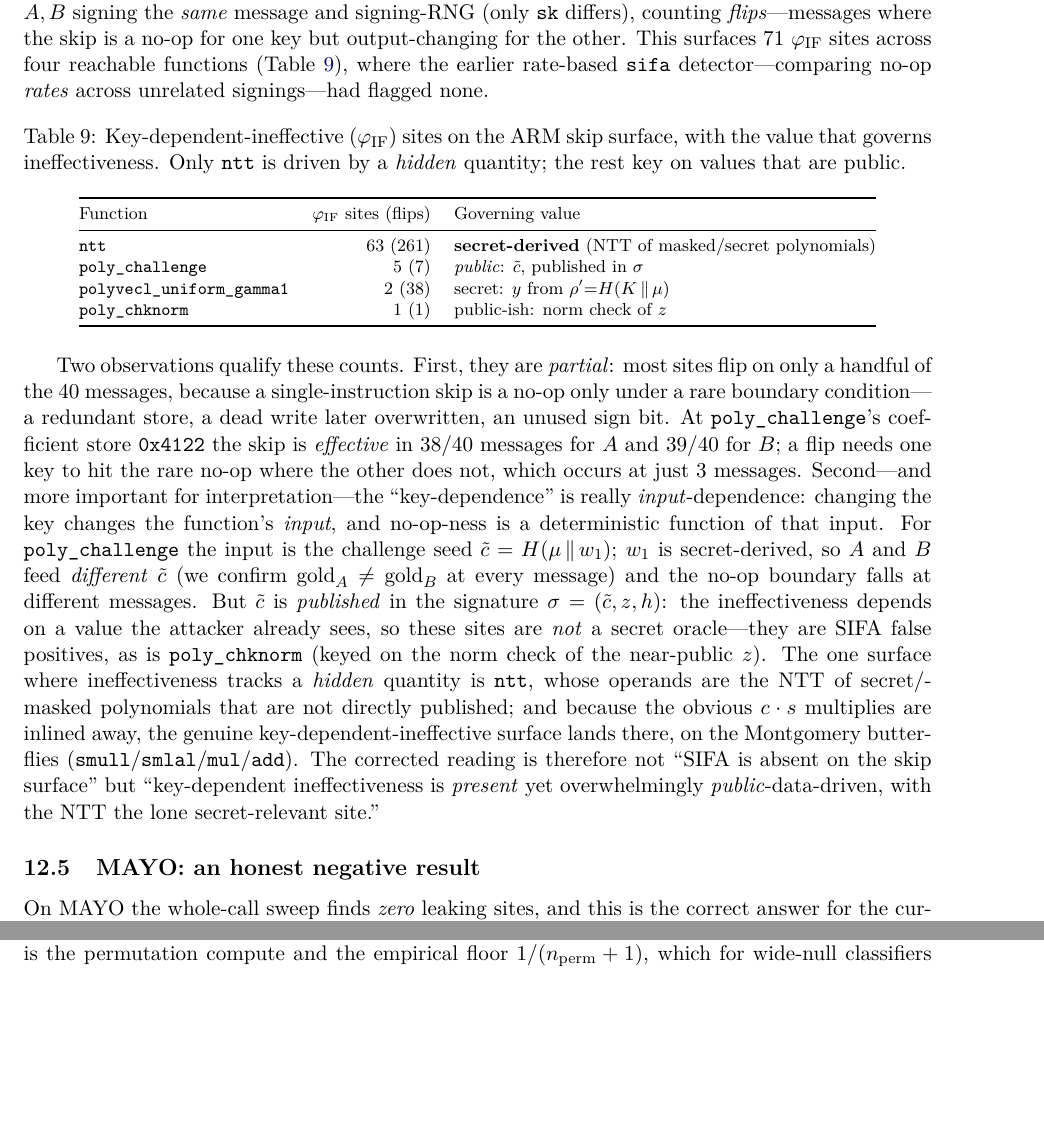
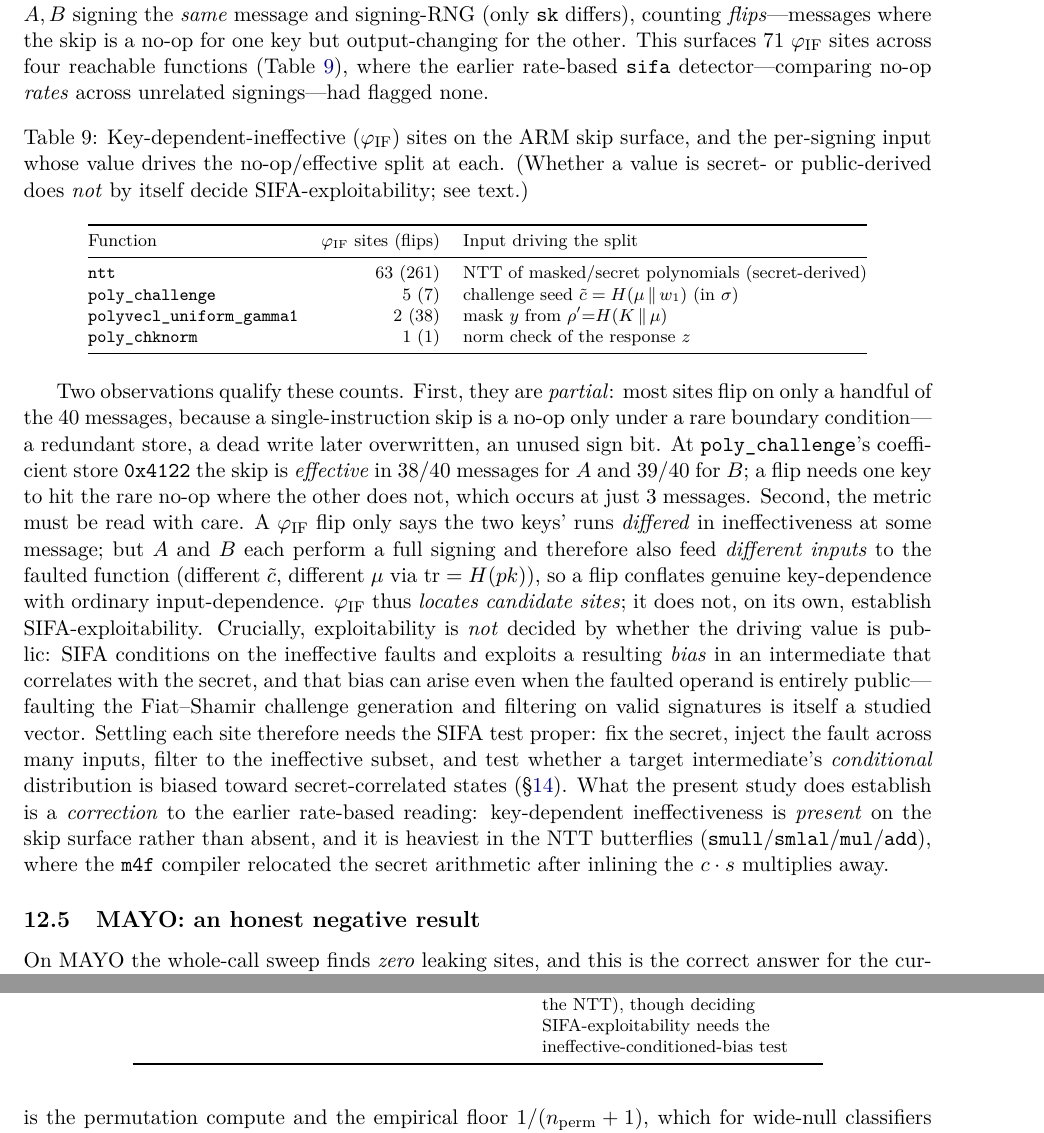
Before and after one commit to shadowboi2005/unicorn-based-fault-detector, a LaTeX paper (report/ucpqc_report.tex): two parts of pages 15 and 16 of 19 before the commit and two parts of pages 15 and 17 of 19 after it, joined at a grey line, cut so that both start at the same text, the shorter picture padded with empty space. Compiled offline with pdfLaTeX.

Commit message:
report: correct the φIF/SIFA interpretation (public ≠ not-exploitable)
Earlier text claimed poly_challenge/poly_chknorm were "SIFA false positives"
because their driving value (c̃, z) is public. That reasoning is wrong: SIFA
conditions on ineffective faults and exploits a bias in an intermediate that
correlates with the secret -- that bias can arise even when the faulted operand
is entirely public (faulting Fiat–Shamir challenge generation is a known vector).

Replace with the real, defensible limitation: the 2-key φIF flip metric conflates
key-dependence with input-dependence (A and B each run a full signing, so they also
feed different public inputs c̃/μ), so φIF *locates candidate sites* but does not
decide SIFA-exploitability. Settling a site needs the SIFA test proper (fix the key,
fault across many inputs, filter to the ineffective subset, test the conditional
bias) -- future work. What the study establishes is the correction that key-dependent
ineffectiveness is present (heaviest in the NTT butterflies), not absent.

Updated both report/llvm_vs_arm.md (build_llvm_report.py) and the LaTeX report
(subsection + table caption/column + posneg cross-ref); PDF rebuilt (19pp).

Co-Authored-By: Claude Opus 4.8 <noreply@anthropic.com>

```diff
--- a/report/ucpqc_report.tex
+++ b/report/ucpqc_report.tex
@@ -837,17 +837,18 @@ flagged none.
 \begin{table}[h]
 \centering\footnotesize
 \caption{Key-dependent-ineffective ($\varphi_{\mathrm{IF}}$) sites on the ARM skip
-surface, with the value that governs ineffectiveness. Only \code{ntt} is driven by a
-\emph{hidden} quantity; the rest key on values that are public.}
+surface, and the per-signing input whose value drives the no-op/effective split at
+each. (Whether a value is secret- or public-derived does \emph{not} by itself decide
+SIFA-exploitability; see text.)}
 \label{tab:phiif}
 \begin{tabular}{@{}lrl@{}}
 \toprule
-Function & $\varphi_{\mathrm{IF}}$ sites (flips) & Governing value \\
+Function & $\varphi_{\mathrm{IF}}$ sites (flips) & Input driving the split \\
 \midrule
-\code{ntt} & $63$ ($261$) & \textbf{secret-derived} (NTT of masked/secret polynomials) \\
-\code{poly\_challenge} & $5$ ($7$) & \emph{public}: $\tilde c$, published in $\sigma$ \\
-\code{polyvecl\_uniform\_gamma1} & $2$ ($38$) & secret: $y$ from $\rho'{=}H(K\,\|\,\mu)$ \\
-\code{poly\_chknorm} & $1$ ($1$) & public-ish: norm check of $z$ \\
+\code{ntt} & $63$ ($261$) & NTT of masked/secret polynomials (secret-derived) \\
+\code{poly\_challenge} & $5$ ($7$) & challenge seed $\tilde c = H(\mu\,\|\,w_1)$ (in $\sigma$) \\
+\code{polyvecl\_uniform\_gamma1} & $2$ ($38$) & mask $y$ from $\rho'{=}H(K\,\|\,\mu)$ \\
+\code{poly\_chknorm} & $1$ ($1$) & norm check of the response $z$ \\
 \bottomrule
 \end{tabular}
 \end{table}
@@ -858,24 +859,27 @@ only under a rare boundary condition---a redundant store, a dead write later
 overwritten, an unused sign bit. At \code{poly\_challenge}'s coefficient store
 \code{0x4122} the skip is \emph{effective} in $38/40$ messages for $A$ and $39/40$ for
 $B$; a flip needs one key to hit the rare no-op where the other does not, which occurs
-at just $3$ messages. Second---and more important for interpretation---the
-``key-dependence'' is really \emph{input}-dependence: changing the key changes the
-function's \emph{input}, and no-op-ness is a deterministic function of that input. For
-\code{poly\_challenge} the input is the challenge seed $\tilde c = H(\mu\,\|\,w_1)$;
-$w_1$ is secret-derived, so $A$ and $B$ feed \emph{different} $\tilde c$ (we confirm
-$\mathrm{gold}_A\neq\mathrm{gold}_B$ at every message) and the no-op boundary falls at
-different messages. But $\tilde c$ is \emph{published} in the signature
-$\sigma=(\tilde c, z, h)$: the ineffectiveness depends on a value the attacker already
-sees, so these sites are \emph{not} a secret oracle---they are SIFA false positives,
-as is \code{poly\_chknorm} (keyed on the norm check of the near-public $z$). The one
-surface where ineffectiveness tracks a \emph{hidden} quantity is \code{ntt}, whose
-operands are the NTT of secret/masked polynomials that are not directly published; and
-because the obvious $c\cdot s$ multiplies are inlined away, the genuine
-key-dependent-ineffective surface lands there, on the Montgomery butterflies
-(\code{smull}/\code{smlal}/\code{mul}/\code{add}). The corrected reading is therefore
-not ``SIFA is absent on the skip surface'' but ``key-dependent ineffectiveness is
-\emph{present} yet overwhelmingly \emph{public}-data-driven, with the NTT the lone
-secret-relevant site.''
+at just $3$ messages. Second, the metric must be read with care. A
+$\varphi_{\mathrm{IF}}$ flip only says the two keys' runs \emph{differed} in
+ineffectiveness at some message; but $A$ and $B$ each perform a full signing and
+therefore also feed \emph{different inputs} to the faulted function (different
+$\tilde c$, different $\mu$ via $\mathrm{tr}=H(pk)$), so a flip conflates genuine
+key-dependence with ordinary input-dependence. $\varphi_{\mathrm{IF}}$ thus
+\emph{locates candidate sites}; it does not, on its own, establish
+SIFA-exploitability. Crucially, exploitability is \emph{not} decided by whether the
+driving value is public: SIFA conditions on the ineffective faults and exploits a
+resulting \emph{bias} in an intermediate that correlates with the secret, and that
+bias can arise even when the faulted operand is entirely public---faulting the
+Fiat--Shamir challenge generation and filtering on valid signatures is itself a
+studied vector. Settling each site therefore needs the SIFA test proper: fix the
+secret, inject the fault across many inputs, filter to the ineffective subset, and
+test whether a target intermediate's \emph{conditional} distribution is biased toward
+secret-correlated states (\S\ref{sec:future}). What the present study does establish
+is a \emph{correction} to the earlier rate-based reading: key-dependent
+ineffectiveness is \emph{present} on the skip surface rather than absent, and it is
+heaviest in the NTT butterflies (\code{smull}/\code{smlal}/\code{mul}/\code{add}),
+where the \code{m4f} compiler relocated the secret arithmetic after inlining the
+$c\cdot s$ multiplies away.
 
 \subsection{MAYO: an honest negative result}
 On MAYO the whole-call sweep finds \emph{zero} leaking sites, and this is the correct
@@ -938,7 +942,7 @@ MAYO skip sweep (any site) & all $\leq 54\%$ / $0.0$ $\to$ none & oil leak is \G
 \code{sifa} / \code{r0\_reject} on the skip surface & $0$ flagged & need the data-fault surface (\code{SET\_MEM}/\code{BITFLIP}); skip-only hangs or yields no $r_0$ \\
 \code{poly\_chknorm} skip & crash/hang & stale verdict $\to$ infinite reject loop (not a leak) \\
 \code{per\_coord}/TVLA at the unfaulted control & $p\approx0.007$ (false positive) & small-$N$ normal tail is anti-conservative; tolerated for a detector framework \\
-\code{differential} / \code{sifa} across the skip sweep & $0$ new after FDR & the skip surface's only secret leak is the mask removal (\code{two\_key}'s); the direct $\varphi_{\mathrm{IF}}$ reading (\S\ref{sec:llvmstudy}) finds key-dependent ineffectiveness present but public-data-driven except in the NTT \\
+\code{differential} / \code{sifa} across the skip sweep & $0$ new after FDR & the skip surface's only \emph{correction} leak is the mask removal (\code{two\_key}'s); the direct $\varphi_{\mathrm{IF}}$ reading (\S\ref{sec:llvmstudy}) finds key-dependent ineffectiveness \emph{present} (heaviest in the NTT), though deciding SIFA-exploitability needs the ineffective-conditioned-bias test \\
 \bottomrule
 \end{tabular}
 \end{table}
```
Also changed, not shown: report/llvm_vs_arm.md (+2 -2 lines), report/ucpqc_report.pdf, 1 other file.
